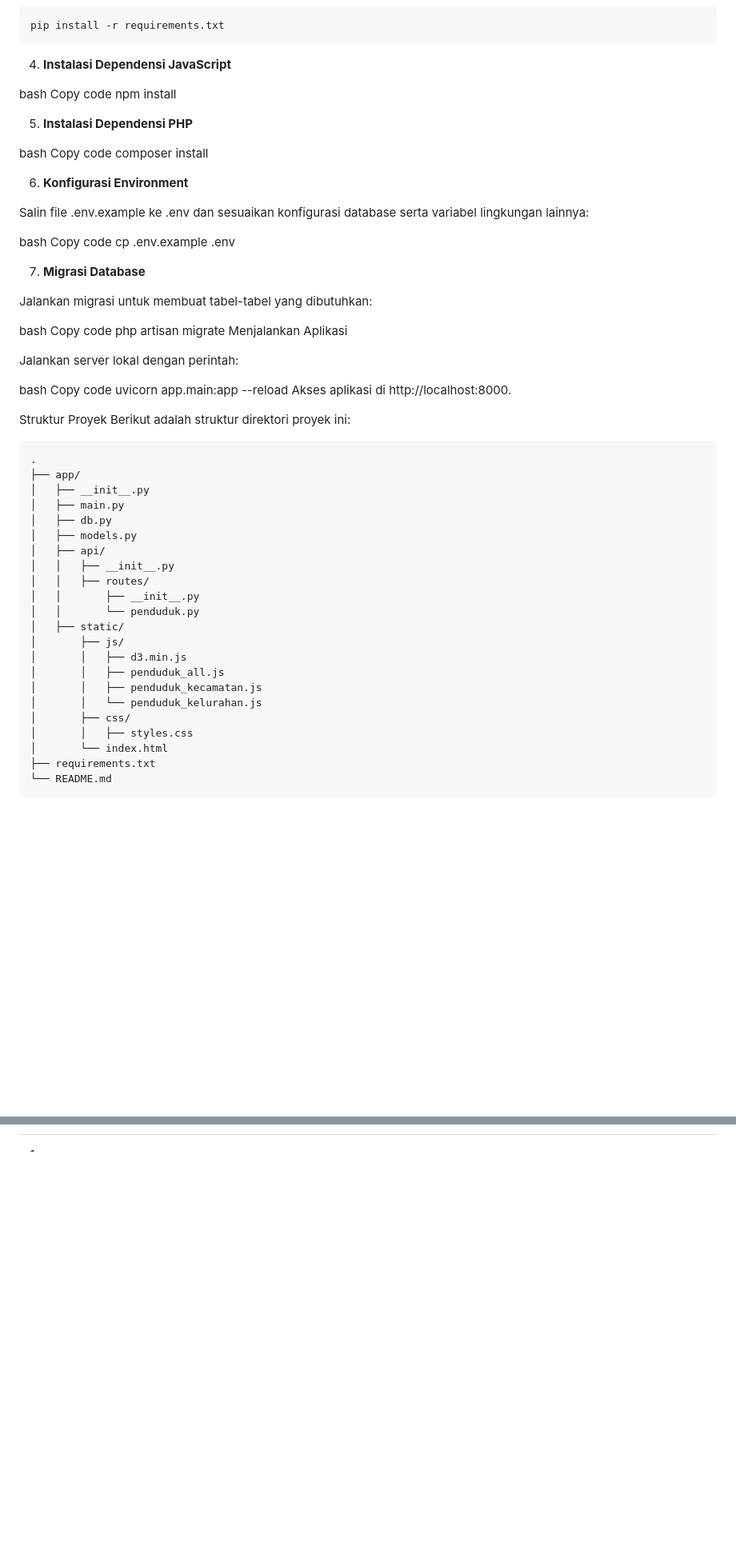
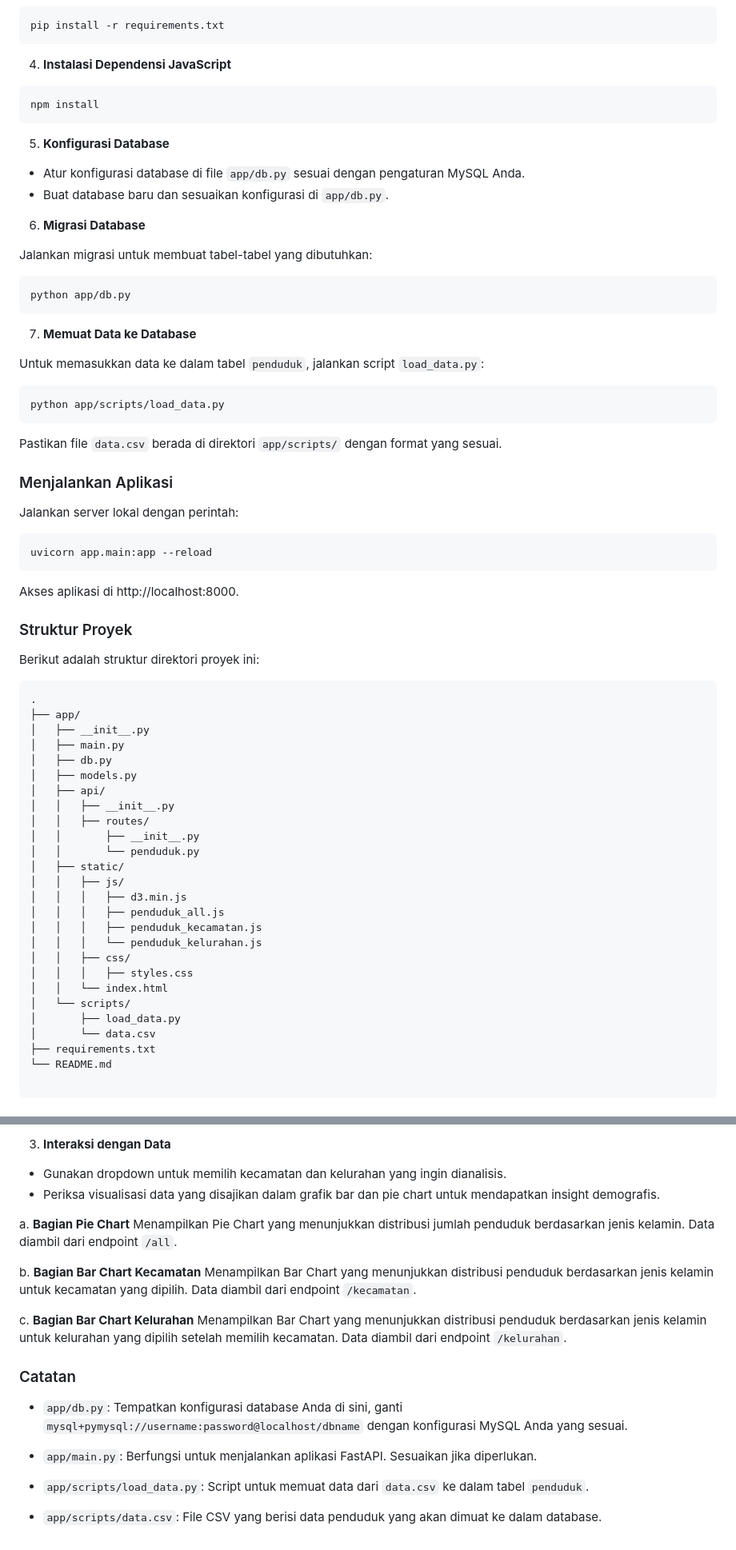
Before and after one commit to Hilyaturrizqiyah/Jumlah-Penduduk-Tasikmalaya, a Markdown page: README.md, 2 parts joined by grey strips. Shown at 80% size. Drawn GitHub-style; blank space fills up the shorter version.

Commit message:
docs: update README.md

````diff
--- a/README.md
+++ b/README.md
@@ -55,41 +55,41 @@ pip install -r requirements.txt
 
 4. **Instalasi Dependensi JavaScript**
 
-bash
-Copy code
+```bash
 npm install
+```
 
-5. **Instalasi Dependensi PHP**
+5. **Konfigurasi Database**
 
-bash
-Copy code
-composer install
+- Atur konfigurasi database di file `app/db.py` sesuai dengan pengaturan MySQL Anda.
+- Buat database baru dan sesuaikan konfigurasi di `app/db.py`.
 
-6. **Konfigurasi Environment**
-
-Salin file .env.example ke .env dan sesuaikan konfigurasi database serta variabel lingkungan lainnya:
-
-bash
-Copy code
-cp .env.example .env
-
-7. **Migrasi Database**
+6. **Migrasi Database**
 
 Jalankan migrasi untuk membuat tabel-tabel yang dibutuhkan:
 
-bash
-Copy code
-php artisan migrate
-Menjalankan Aplikasi
+```bash
+python app/db.py
+```
 
+7. **Memuat Data ke Database**
+
+Untuk memasukkan data ke dalam tabel `penduduk`, jalankan script `load_data.py`:
+
+```bash
+python app/scripts/load_data.py
+```
+Pastikan file `data.csv` berada di direktori `app/scripts/` dengan format yang sesuai.
+
+### Menjalankan Aplikasi
 Jalankan server lokal dengan perintah:
 
-bash
-Copy code
+```bash
 uvicorn app.main:app --reload
+```
 Akses aplikasi di http://localhost:8000.
 
-Struktur Proyek
+### Struktur Proyek
 Berikut adalah struktur direktori proyek ini:
 ```
 .
@@ -104,14 +104,18 @@ Berikut adalah struktur direktori proyek ini:
 │   │       ├── __init__.py
 │   │       └── penduduk.py
 │   ├── static/
-│       ├── js/
-│       │   ├── d3.min.js
-│       │   ├── penduduk_all.js
-│       │   ├── penduduk_kecamatan.js
-│       │   └── penduduk_kelurahan.js
-│       ├── css/
-│       │   ├── styles.css
-│       └── index.html
+│   │   ├── js/
+│   │   │   ├── d3.min.js
+│   │   │   ├── penduduk_all.js
+│   │   │   ├── penduduk_kecamatan.js
+│   │   │   └── penduduk_kelurahan.js
+│   │   ├── css/
+│   │   │   ├── styles.css
+│   │   └── index.html
+│   └── scripts/
+│       ├── load_data.py
+│       └── data.csv
 ├── requirements.txt
 └── README.md
+
 ```
@@ -119,0 +247,21 @@ Berikut adalah struktur direktori proyek ini:
+3. **Interaksi dengan Data**
+  - Gunakan dropdown untuk memilih kecamatan dan kelurahan yang ingin dianalisis.
+  - Periksa visualisasi data yang disajikan dalam grafik bar dan pie chart untuk mendapatkan insight demografis.
+
+  a. **Bagian Pie Chart**
+    Menampilkan Pie Chart yang menunjukkan distribusi jumlah penduduk berdasarkan jenis kelamin. Data diambil dari endpoint `/all`.
+
+  b. **Bagian Bar Chart Kecamatan**
+  Menampilkan Bar Chart yang menunjukkan distribusi penduduk berdasarkan jenis kelamin untuk kecamatan yang dipilih. Data diambil dari endpoint `/kecamatan`.
+
+  c. **Bagian Bar Chart Kelurahan**
+  Menampilkan Bar Chart yang menunjukkan distribusi penduduk berdasarkan jenis kelamin untuk kelurahan yang dipilih setelah memilih kecamatan. Data diambil dari endpoint `/kelurahan`.
+
+### Catatan
+- `app/db.py`: Tempatkan konfigurasi database Anda di sini, ganti `mysql+pymysql://username:password@localhost/dbname` dengan konfigurasi MySQL Anda yang sesuai.
+
+- `app/main.py`: Berfungsi untuk menjalankan aplikasi FastAPI. Sesuaikan jika diperlukan.
+
+- `app/scripts/load_data.py`: Script untuk memuat data dari `data.csv` ke dalam tabel `penduduk`.
+
+- `app/scripts/data.csv`: File CSV yang berisi data penduduk yang akan dimuat ke dalam database.
````
Also changed, not shown: other parts of README.md (+130 -7 lines).
